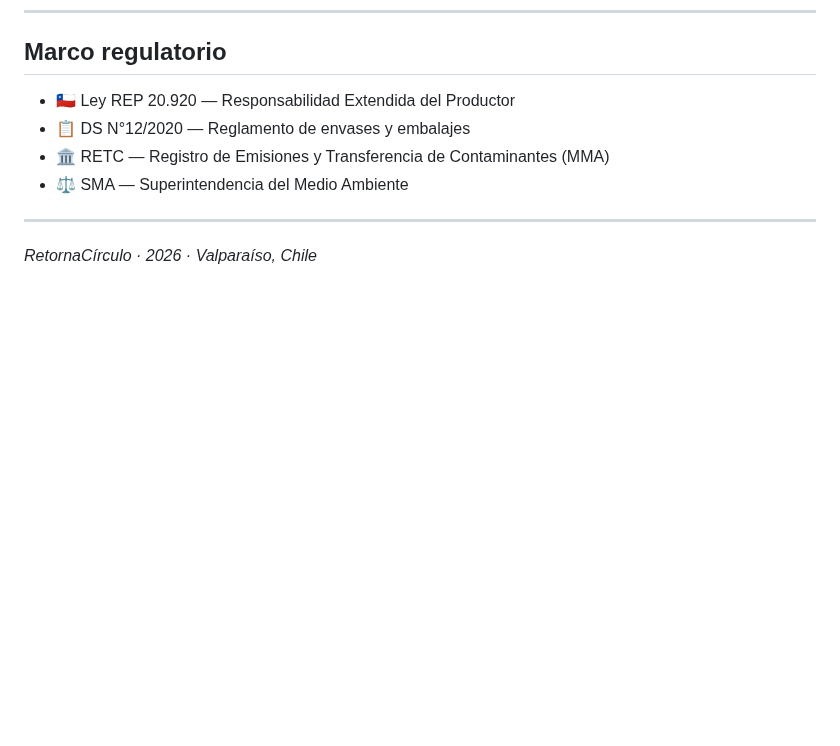
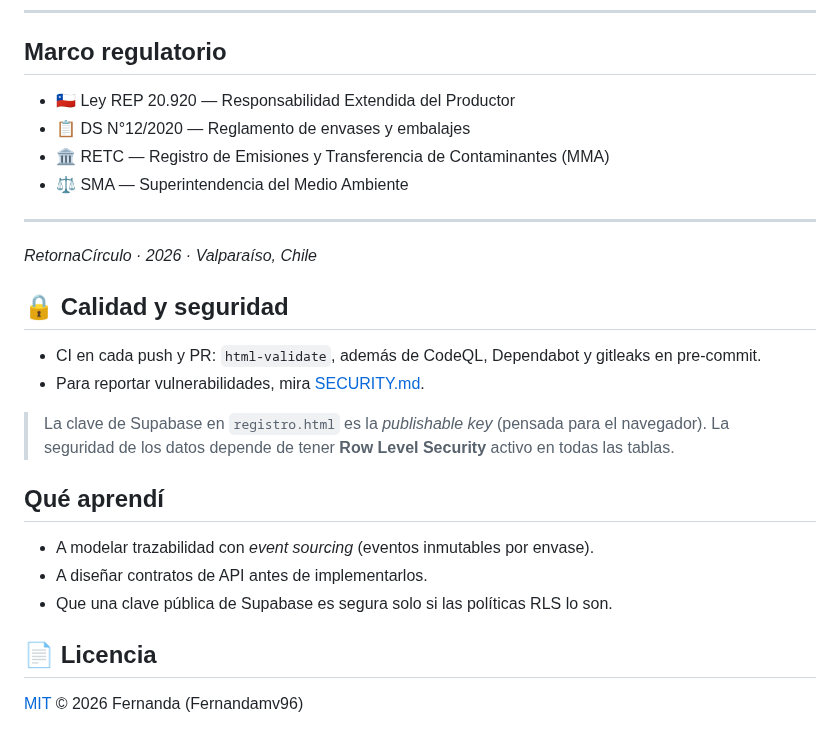
Before and after one commit to Fernandamv96/retornacirculo-saas, a Markdown page: README.md, the part around one of its changes. Rendered like a GitHub page; blank space fills up the shorter version.

```diff
--- a/README.md
+++ b/README.md
@@ -107,3 +120,20 @@ Amaro Tapia · Daniela Muñoz · Julio Anabalón · Vicente Rodríguez · Diego
 ---
 
 *RetornaCírculo · 2026 · Valparaíso, Chile*
+
+## 🔒 Calidad y seguridad
+
+- CI en cada push y PR: `html-validate`, además de CodeQL, Dependabot y gitleaks en pre-commit.
+- Para reportar vulnerabilidades, mira [SECURITY.md](SECURITY.md).
+
+> La clave de Supabase en `registro.html` es la *publishable key* (pensada para el navegador). La seguridad de los datos depende de tener **Row Level Security** activo en todas las tablas.
+
+## Qué aprendí
+
+- A modelar trazabilidad con *event sourcing* (eventos inmutables por envase).
+- A diseñar contratos de API antes de implementarlos.
+- Que una clave pública de Supabase es segura solo si las políticas RLS lo son.
+
+## 📄 Licencia
+
+[MIT](LICENSE) © 2026 Fernanda (Fernandamv96)
```
Also changed, not shown: other parts of README.md (+13 -0 lines), SECURITY.md (added, +26 -0 lines), docs/preview.png (added), 1 other file.
